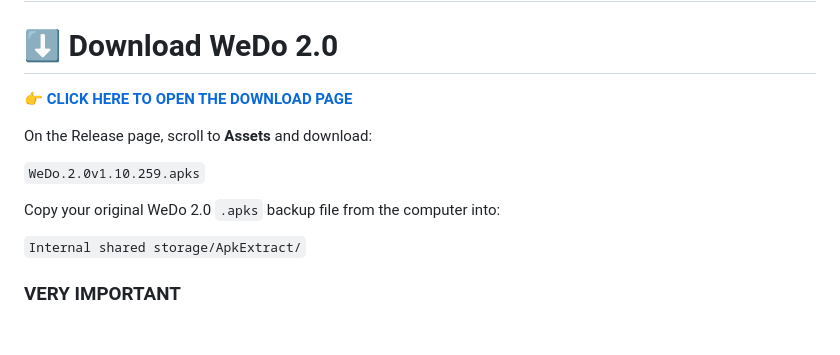
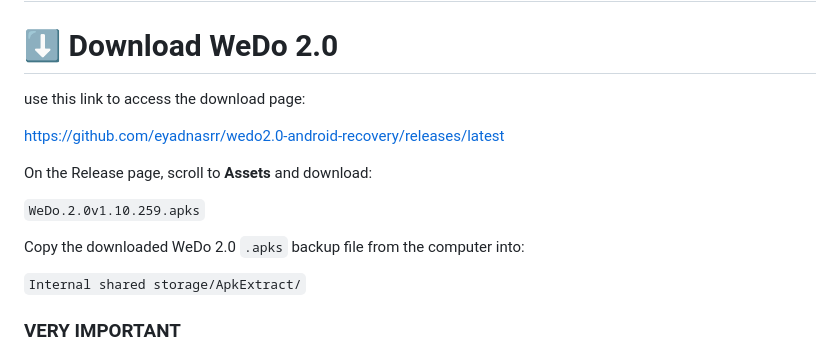
Before and after one commit to eyadnasrr/wedo2.0-andriod-recovery, a Markdown page: README.md, the part around the change. Rendered like a GitHub page; blank space fills up the shorter version.

```diff
--- a/README.md
+++ b/README.md
@@ -78,13 +78,15 @@ Find:
 
 # ⬇️ Download WeDo 2.0
 
-**[👉 CLICK HERE TO OPEN THE DOWNLOAD PAGE](https://github.com/eyadnasrr/wedo2.0-android-recovery/releases/latest)**
+ use this link to access the download page:
+
+https://github.com/eyadnasrr/wedo2.0-android-recovery/releases/latest
 
 On the Release page, scroll to **Assets** and download:
 
 `WeDo.2.0v1.10.259.apks`
 
-Copy your original WeDo 2.0 `.apks` backup file from the computer into:
+Copy the downloaded WeDo 2.0 `.apks` backup file from the computer into:
 
 `Internal shared storage/ApkExtract/`
 
```
